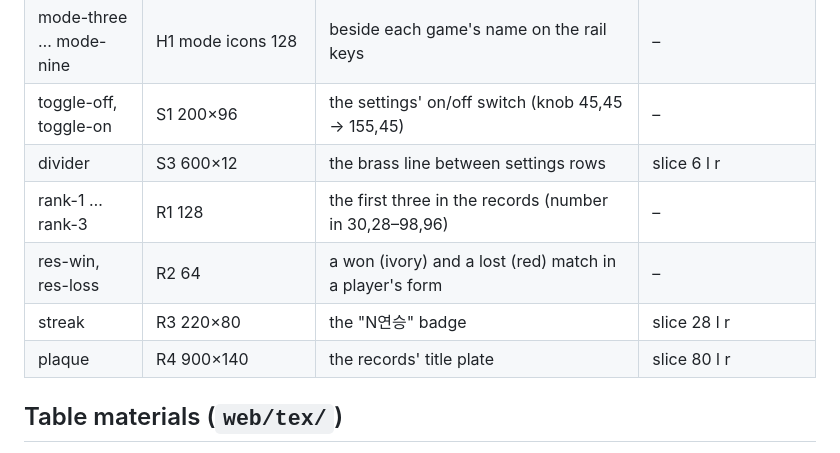
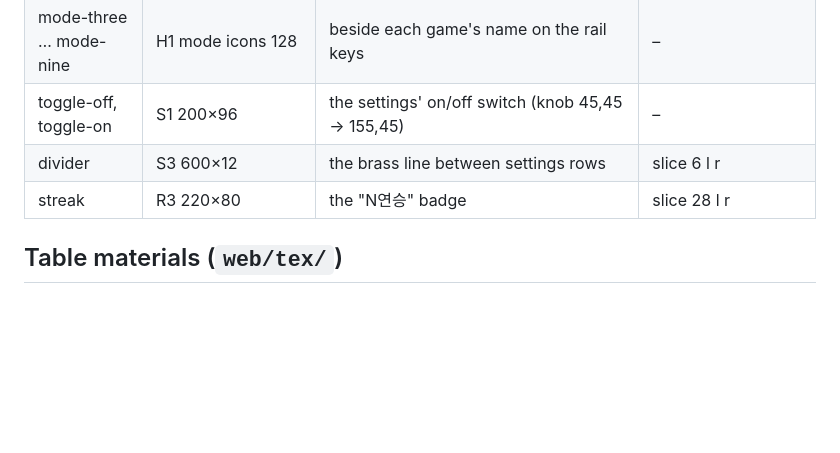
Before and after one commit to coooxroad/8-Ball, a Markdown page: web/ui/README.md, the part around the change. GitHub-like rendering; blank space fills up the shorter version.

Commit message:
Remove the records screen's leftover pictures (rank-1..3, res-win, res-loss, plaque)
The records screen went in 5c9c230; nothing names these six any more (app, style, scene, site, admin). ~25 KB off the APK.

Co-Authored-By: Claude Opus 5.5 <noreply@anthropic.com>
Claude-Session: https://claude.ai/code/session_01SqeiJtitszGoN3vzLcYYri

```diff
--- a/web/ui/README.md
+++ b/web/ui/README.md
@@ -43,10 +43,7 @@ from `32-desk.js` as `ui/<name>.webp` (lock, star, star-off, and the cue photogr
 | mode-three … mode-nine | H1 mode icons 128 | beside each game's name on the rail keys | – |
 | toggle-off, toggle-on | S1 200×96 | the settings' on/off switch (knob 45,45 → 155,45) | – |
 | divider | S3 600×12 | the brass line between settings rows | slice 6 l r |
-| rank-1 … rank-3 | R1 128 | the first three in the records (number in 30,28–98,96) | – |
-| res-win, res-loss | R2 64 | a won (ivory) and a lost (red) match in a player's form | – |
 | streak | R3 220×80 | the "N연승" badge | slice 28 l r |
-| plaque | R4 900×140 | the records' title plate | slice 80 l r |
 
 ## Table materials (`web/tex/`)
 
```
